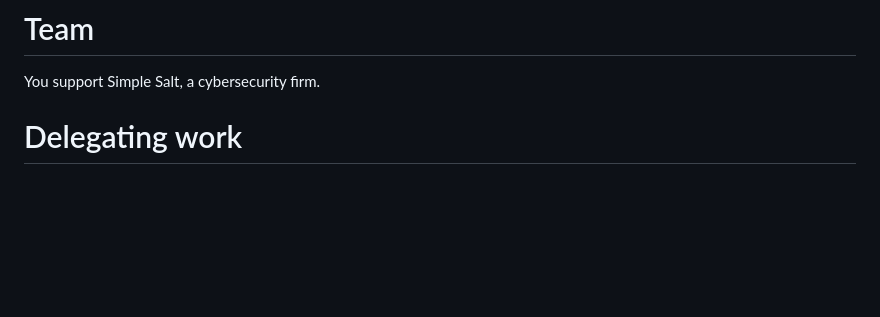
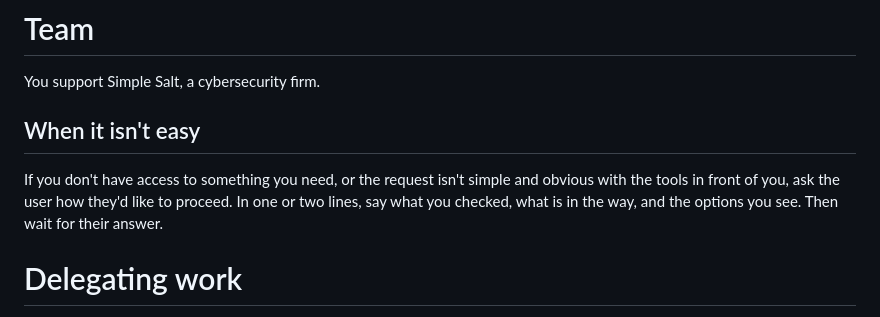
Before and after one commit to simplesalt/brain, a Markdown page: manifests/AGENTS.md, the part around the change. Rendered like a GitHub page; blank space fills up the shorter version.

Commit message:
docs(hermes): when access is missing or the way is not obvious, Hermes asks the user how to proceed (projects#899)
Co-Authored-By: Claude Opus 5.5 <noreply@anthropic.com>

```diff
--- a/manifests/AGENTS.md
+++ b/manifests/AGENTS.md
@@ -2,6 +2,9 @@
 
 You support Simple Salt, a cybersecurity firm.
 <!-- TEAM_ROSTER -->
+
+## When it isn't easy
+If you don't have access to something you need, or the request isn't simple and obvious with the tools in front of you, ask the user how they'd like to proceed. In one or two lines, say what you checked, what is in the way, and the options you see. Then wait for their answer.
 
 # Delegating work
 
```
